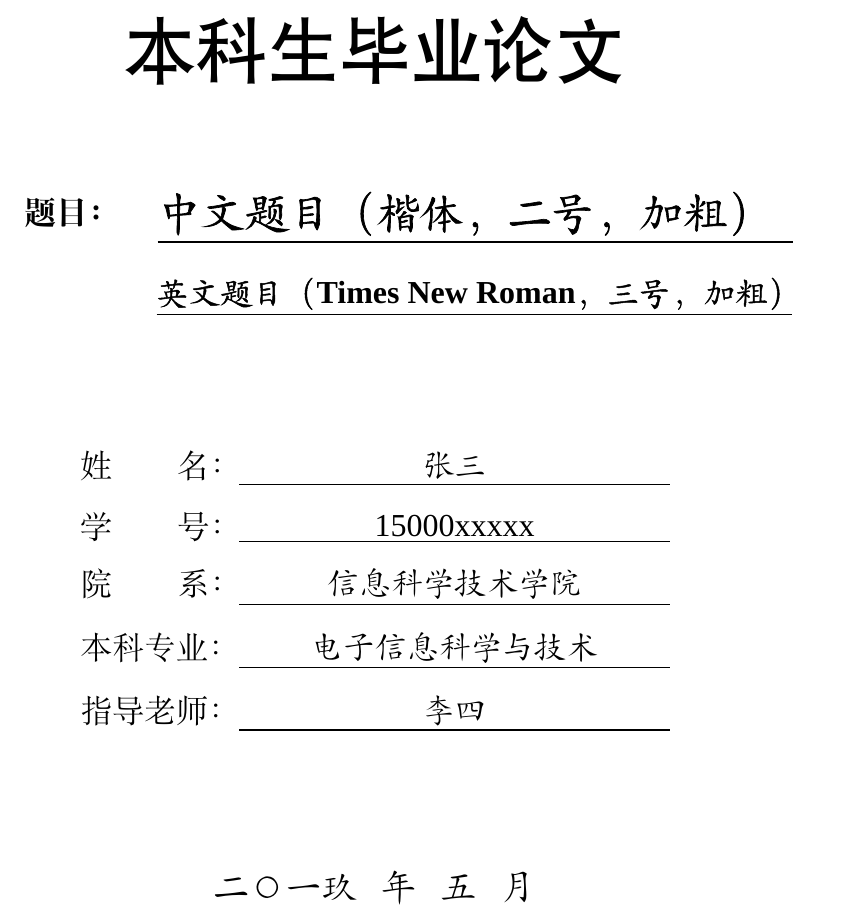
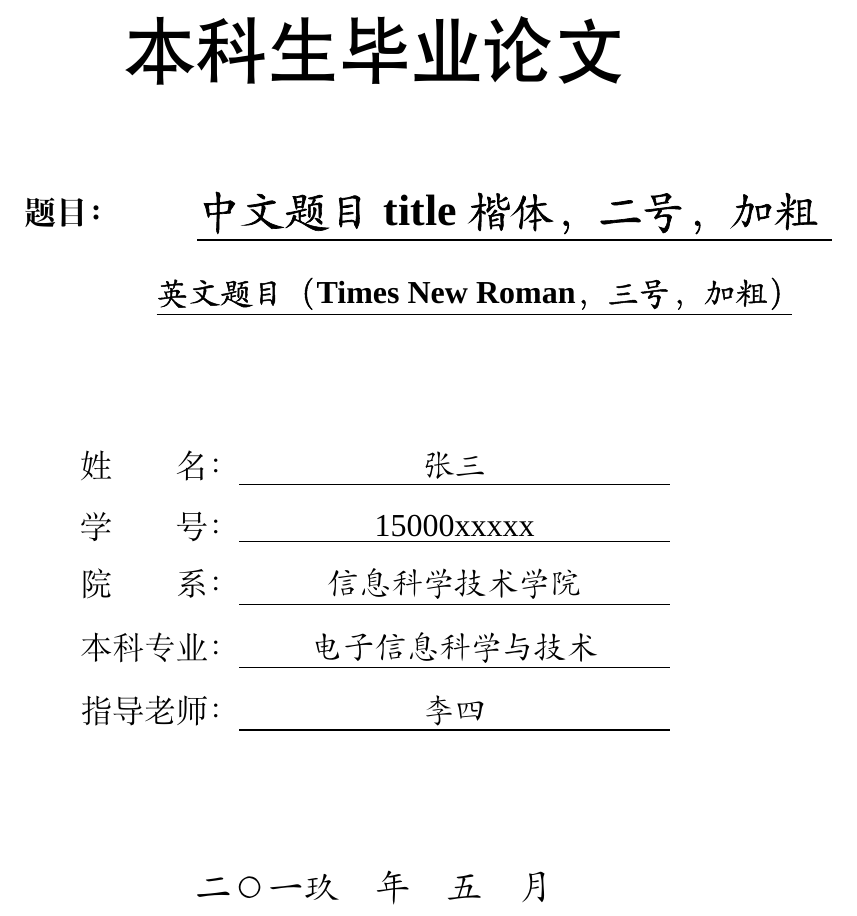
Before and after one commit to qu-tan-um/PKU_EECS_UGR_THSS, a LaTeX thesis (Template.tex, which reads cover.tex): part of page 1 of 12, cut so that both start at the same text. Compiled offline with XeLaTeX; a missing font is replaced by an installed copy or a similar font.

Commit message:
english font size in chinese title

```diff
--- a/Template.tex
+++ b/Template.tex
@@ -118,7 +118,7 @@
 \begin{document}
 
 % 封面中需要修改的内容直接在此处更改即可
-\newcommand{\chineseTitle}{中文题目（楷体，二号，加粗）}
+\newcommand{\chineseTitle}{中文题目title楷体，二号，加粗}
 \newcommand{\englishTitle}{英文题目（Times New Roman，三号，加粗）}
 \newcommand{\name}{张三}
 \newcommand{\studentID}{15000xxxxx}
--- a/cover.tex
+++ b/cover.tex
@@ -22,14 +22,17 @@
 \SetHorizontalCoffin \pku {\includegraphics[width=60.5mm]{images/pku}}
 \SetVerticalCoffin \headingText{160mm}{\center\heiti\fontsize{36}{36}\textcolor{black}{本科生毕业论文}}
 \SetVerticalCoffin \titleText{25.4mm}{\bfseries\songti\zihao{3}{题目：}}
-\SetVerticalCoffin \chineseTitleText{110mm}{\bfseries\kaiti\fontsize{22}{22}\underline{\makebox[112mm][l]{\chineseTitle}}}
+\fontsize{22}{22}\selectfont
+\SetVerticalCoffin \chineseTitleText{110mm}{\bfseries\kaiti\underline{\makebox[112mm][l]{\chineseTitle}}}
 \SetVerticalCoffin \englishTitleText{110mm}{\bfseries\kaiti\zihao{3}\underline{\makebox[112mm][l]{\englishTitle}}}
-\SetVerticalCoffin \nameText{104mm}{\center\songti\fontsize{16}{16}\textcolor{black}{姓\qquad\ \ \ 名：\underline{\makebox[76mm][c]{\kaiti{\name}}}}}
-\SetVerticalCoffin \studentIDText{104mm}{\center\songti\fontsize{16}{16}\textcolor{black}{学\qquad\ \ \ 号：\underline{\makebox[76mm][c]{\kaiti\zihao{3}{\studentID}}}}}
-\SetVerticalCoffin \schoolText{104mm}{\center\songti\fontsize{16}{16}\textcolor{black}{院\qquad\ \ \ 系：\underline{\makebox[76mm][c]{\kaiti{\school}}}}}
+\fontsize{16}{16}\selectfont
+\SetVerticalCoffin \nameText{104mm}{\center\songti\textcolor{black}{姓\qquad 名：\underline{\makebox[76mm][c]{\kaiti{\name}}}}}
+\SetVerticalCoffin \studentIDText{104mm}{\center\songti\fontsize{16}{16}\textcolor{black}{学\qquad 号：\underline{\makebox[76mm][c]{\kaiti\zihao{3}{\studentID}}}}}
+\SetVerticalCoffin \schoolText{104mm}{\center\songti\fontsize{16}{16}\textcolor{black}{院\qquad 系：\underline{\makebox[76mm][c]{\kaiti{\school}}}}}
 \SetVerticalCoffin \majorText{104mm}{\center\songti\fontsize{16}{16}\textcolor{black}{本科专业：\underline{\makebox[76mm][c]{\kaiti{\major}}}}}
 \SetVerticalCoffin \advisorText{104mm}{\center\songti\fontsize{16}{16}\textcolor{black}{指导老师：\underline{\makebox[76mm][c]{\kaiti{\advisor}}}}}
-\SetVerticalCoffin \dateText{104mm}{\center\kaiti\fontsize{18}{18}\textcolor{black}{二〇一玖\quad 年\quad 五\quad 月}}
+\fontsize{18}{18}\selectfont
+\SetVerticalCoffin \dateText{104mm}{\center\kaiti\textcolor{black}{二〇一玖\quad 年\quad 五\quad 月}}
 
 
 % 指定各个Coffin相对位置关系
```
Also changed, not shown: Template.pdf (added), Template.tex (3 more changed lines).
